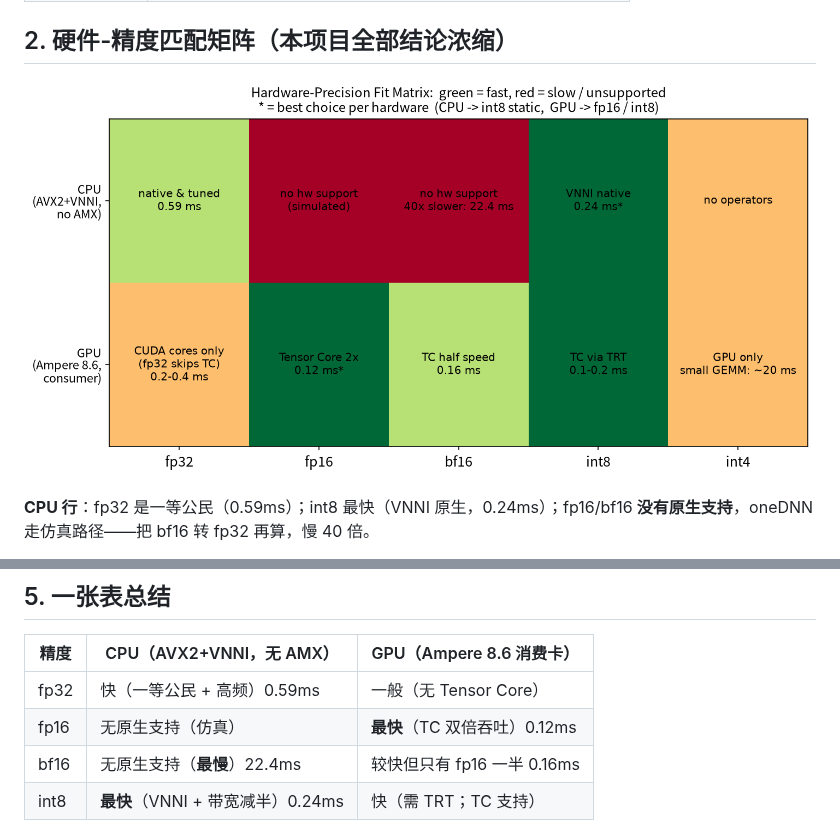
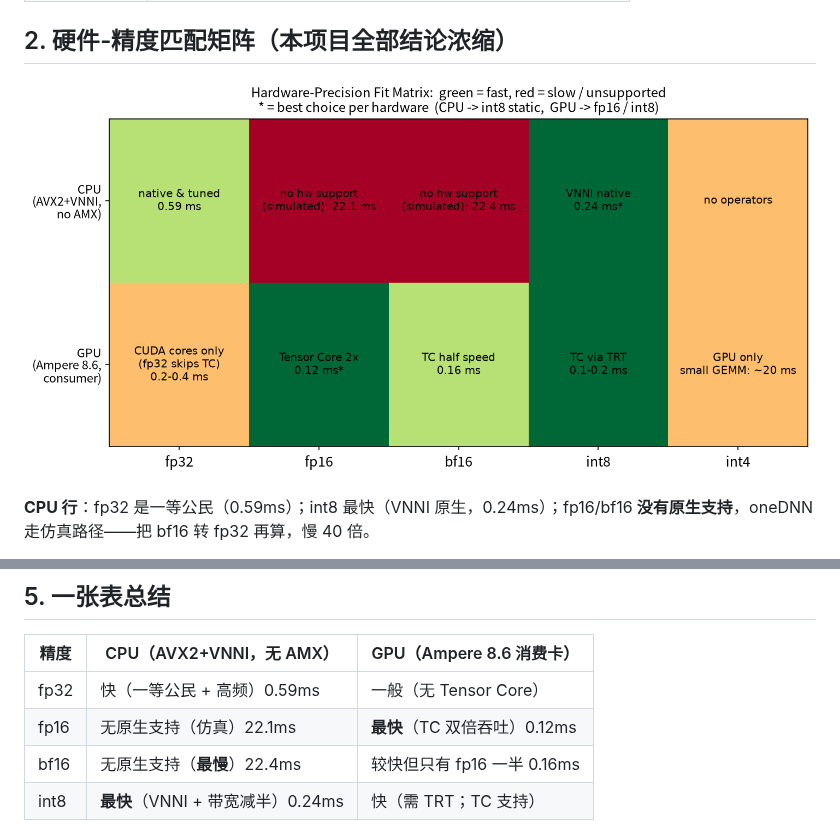
Before and after one commit to sanwushaoxia/mnist_optim, a Markdown page: docs/02_hardware.md, 2 parts joined by grey strips. GitHub-like rendering; pictures changed too: assets/hw_precision_matrix.png.

```diff
--- a/docs/02_hardware.md
+++ b/docs/02_hardware.md
@@ -81,7 +81,7 @@ GPU 靠**海量并行**：3,584 个 CUDA 核心同时算不同数据，矩阵乘
 | 精度 | CPU（AVX2+VNNI，无 AMX） | GPU（Ampere 8.6 消费卡） |
 |---|---|---|
 | fp32 | 快（一等公民 + 高频）0.59ms | 一般（无 Tensor Core） |
-| fp16 | 无原生支持（仿真） | **最快**（TC 双倍吞吐）0.12ms |
+| fp16 | 无原生支持（仿真）22.1ms | **最快**（TC 双倍吞吐）0.12ms |
 | bf16 | 无原生支持（**最慢**）22.4ms | 较快但只有 fp16 一半 0.16ms |
 | int8 | **最快**（VNNI + 带宽减半）0.24ms | 快（需 TRT；TC 支持） |
 
```
Also changed, not shown: 1 other file.
